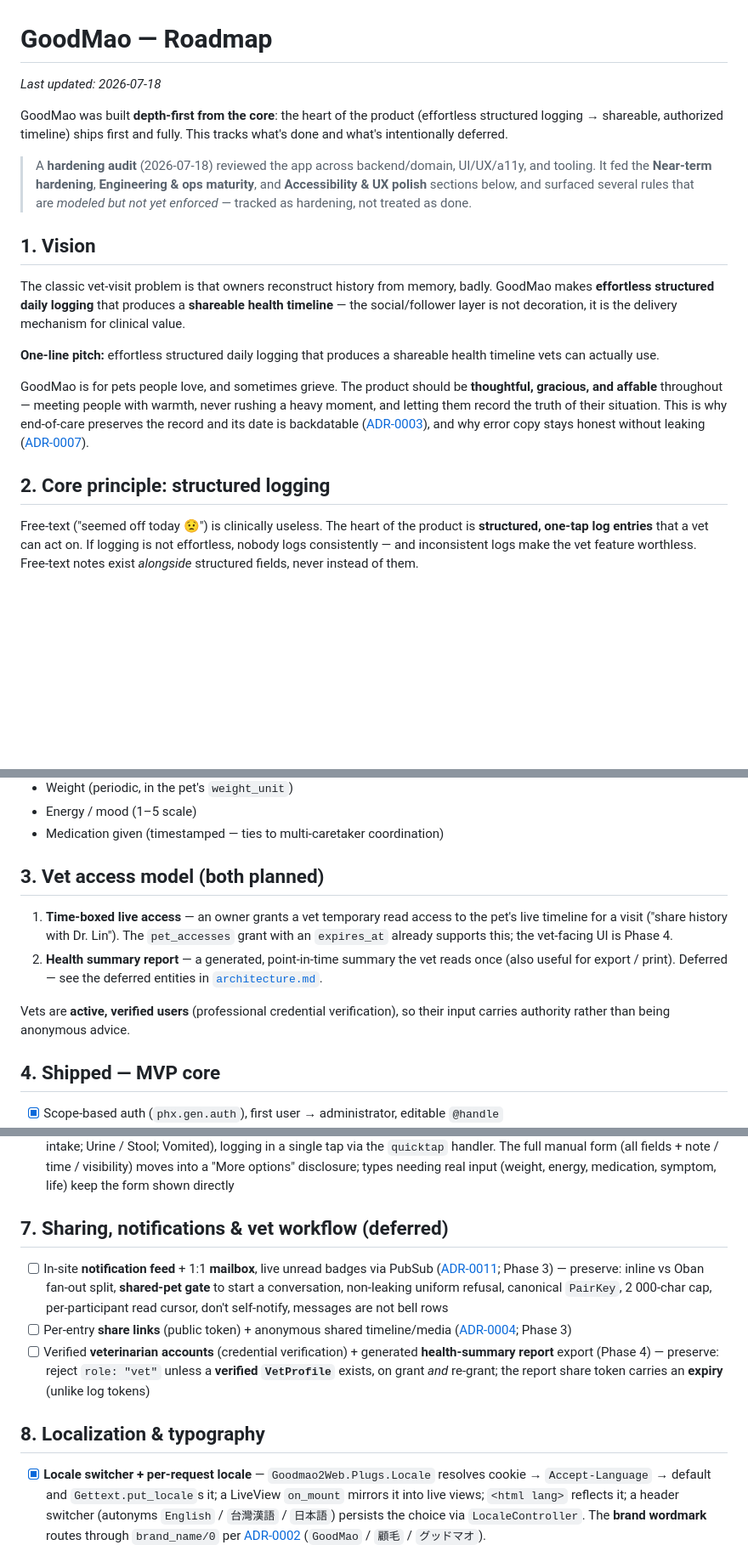
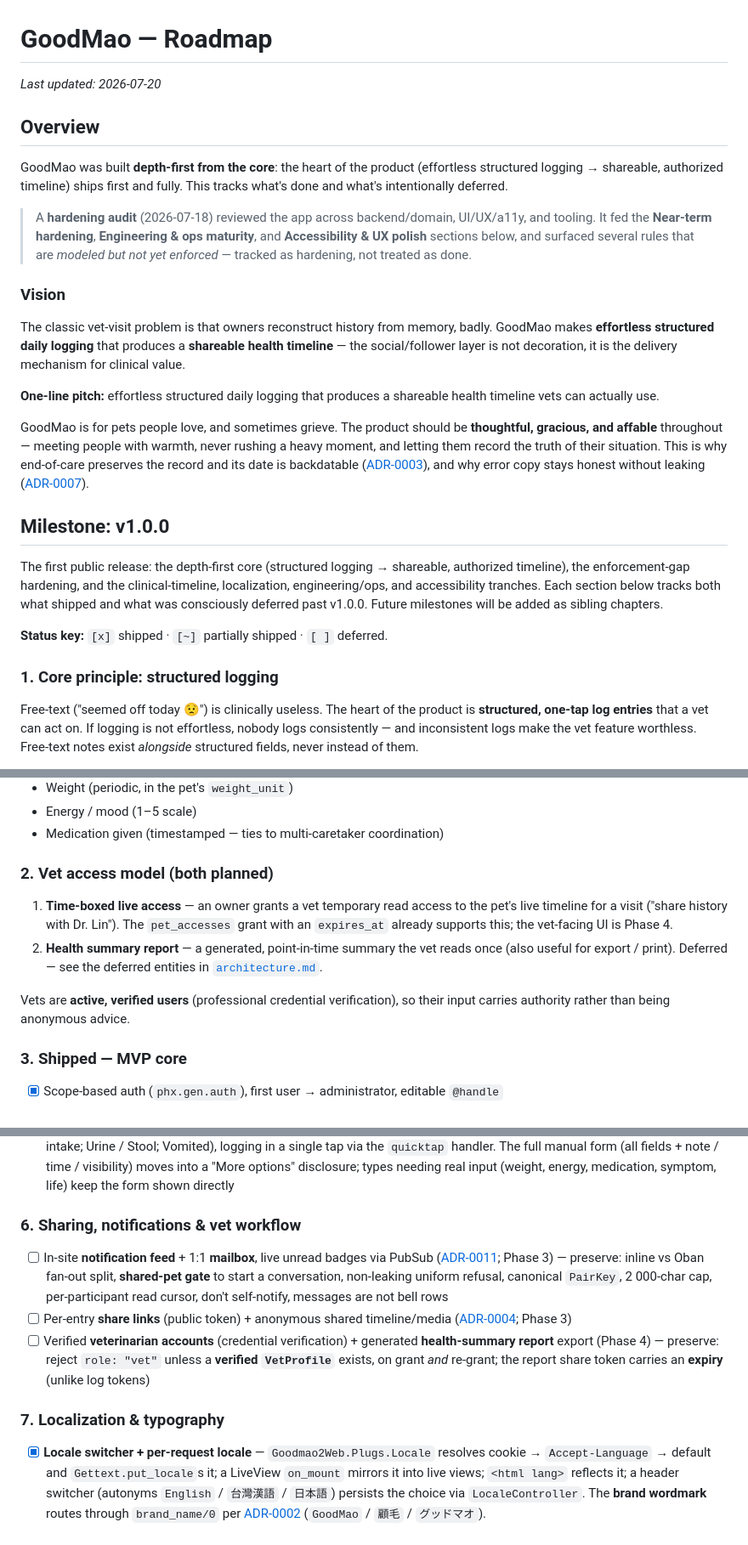
Before and after one commit to hiroshiyui/GoodMao2, a Markdown page: doc/roadmap.md, 3 parts joined by grey strips. Shown at 85% size. Rendered like a GitHub page; blank space fills up the shorter version.

Commit message:
docs(roadmap): reorganize into Overview + v1.0.0 milestone chapters
Group the vision/overview material under a new "Overview" chapter and the
tracked sections under a "Milestone: v1.0.0" chapter, so future milestones
can be added as sibling chapters. Improve readability: add a status key for
the checkbox glyphs, clarify the milestone lead (it tracks both shipped and
deferred-past-v1.0.0 work), drop the stale/contradictory "(deferred)" section
suffixes, and fix an orphaned line wrap.

Co-Authored-By: Claude Opus 4.8 (1M context) <noreply@anthropic.com>

```diff
--- a/doc/roadmap.md
+++ b/doc/roadmap.md
@@ -1,6 +1,8 @@
 # GoodMao — Roadmap
 
-_Last updated: 2026-07-18_
+_Last updated: 2026-07-20_
+
+## Overview
 
 GoodMao was built **depth-first from the core**: the heart of the product
 (effortless structured logging → shareable, authorized timeline) ships first and fully.
@@ -12,7 +14,7 @@ This tracks what's done and what's intentionally deferred.
 > surfaced several rules that are *modeled but not yet enforced* — tracked as hardening,
 > not treated as done.
 
-## 1. Vision
+### Vision
 
 The classic vet-visit problem is that owners reconstruct history from memory, badly.
 GoodMao makes **effortless structured daily logging** that produces a **shareable health
@@ -28,7 +30,16 @@ rushing a heavy moment, and letting them record the truth of their situation. Th
 end-of-care preserves the record and its date is backdatable ([ADR-0003](adr/0003-pet-lifecycle.md)),
 and why error copy stays honest without leaking ([ADR-0007](adr/0007-error-reporting.md)).
 
-## 2. Core principle: structured logging
+## Milestone: v1.0.0
+
+The first public release: the depth-first core (structured logging → shareable, authorized
+timeline), the enforcement-gap hardening, and the clinical-timeline, localization,
+engineering/ops, and accessibility tranches. Each section below tracks both what shipped and
+what was consciously deferred past v1.0.0. Future milestones will be added as sibling chapters.
+
+**Status key:** `[x]` shipped · `[~]` partially shipped · `[ ]` deferred.
+
+### 1. Core principle: structured logging
 
 Free-text ("seemed off today 😟") is clinically useless. The heart of the product is
 **structured, one-tap log entries** that a vet can act on. If logging is not effortless,
@@ -47,7 +58,7 @@ per-type `data` fields in [`architecture.md`](architecture.md):
 - Energy / mood (1–5 scale)
 - Medication given (timestamped — ties to multi-caretaker coordination)
 
-## 3. Vet access model (both planned)
+### 2. Vet access model (both planned)
 
 1. **Time-boxed live access** — an owner grants a vet temporary read access to the pet's
    live timeline for a visit ("share history with Dr. Lin"). The `pet_accesses` grant with
@@ -59,7 +70,7 @@ per-type `data` fields in [`architecture.md`](architecture.md):
 Vets are **active, verified users** (professional credential verification), so their input
 carries authority rather than being anonymous advice.
 
-## 4. Shipped — MVP core
+### 3. Shipped — MVP core
 
 - [x] Scope-based auth (`phx.gen.auth`), first user → administrator, editable `@handle`
 - [x] Administrator site-overview page (`/admin`, `:require_admin`-gated, IDOR-hidden) — a
@@ -143,7 +154,7 @@ rejects *and* the legitimate case still passes).
       visibility) moves into a "More options" disclosure; types needing real input (weight,
       energy, medication, symptom, life) keep the form shown directly
 
-## 7. Sharing, notifications & vet workflow (deferred)
+### 6. Sharing, notifications & vet workflow
 
 - [ ] In-site **notification feed** + 1:1 **mailbox**, live unread badges via PubSub
       ([ADR-0011](adr/0011-notifications-and-messaging.md); Phase 3) — preserve: inline vs
@@ -157,7 +168,7 @@ rejects *and* the legitimate case still passes).
       **verified `VetProfile`** exists, on grant *and* re-grant; the report share token carries
       an **expiry** (unlike log tokens)
 
-## 8. Localization & typography
+### 7. Localization & typography
 
 - [x] **Locale switcher + per-request locale** — `Goodmao2Web.Plugs.Locale` resolves
       cookie → `Accept-Language` → default and `Gettext.put_locale`s it; a LiveView
```
Also changed, not shown: other parts of doc/roadmap.md (+10 -11 lines).
